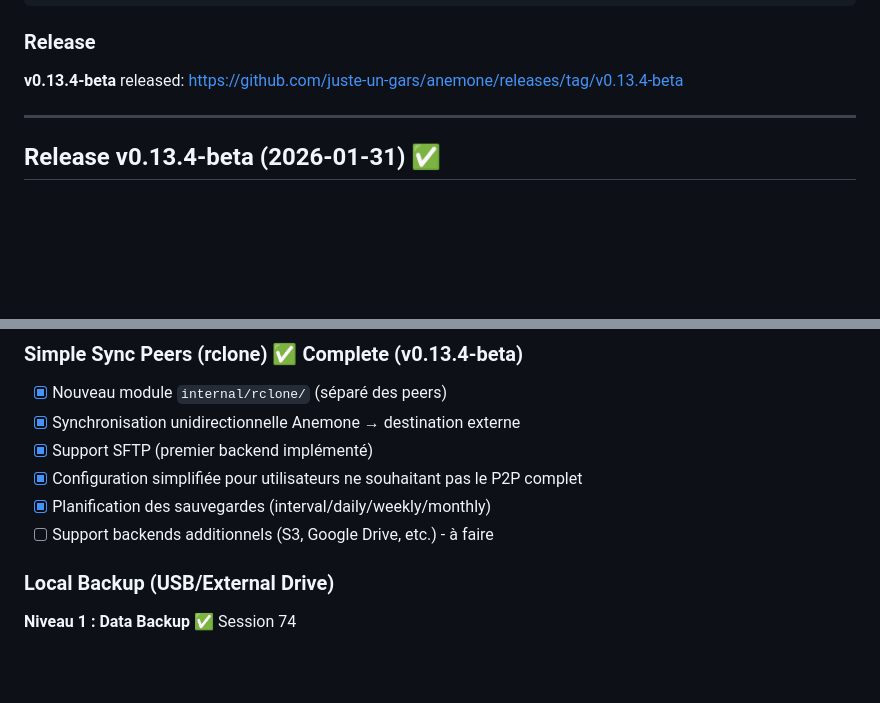
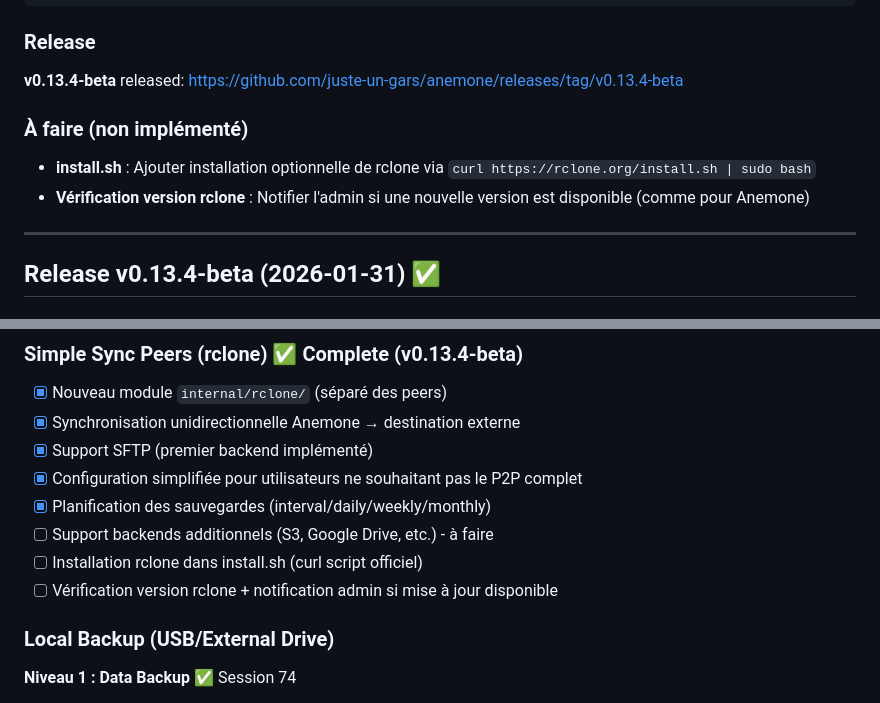
Before and after one commit to juste-un-gars/anemone, a Markdown page: SESSION_STATE.md, 2 parts joined by grey strips. GitHub-like rendering; blank space fills up the shorter version.

Commit message:
docs: Add rclone pending tasks to SESSION_STATE.md
- install.sh: rclone installation not yet added
- Future: rclone version check + admin notification

Co-Authored-By: Claude Opus 4.5 <noreply@anthropic.com>

```diff
--- a/SESSION_STATE.md
+++ b/SESSION_STATE.md
@@ -122,6 +122,11 @@ rclone sync /srv/anemone/shares/alice/backup/ \
 ### Release
 
 **v0.13.4-beta** released: https://github.com/juste-un-gars/anemone/releases/tag/v0.13.4-beta
+
+### À faire (non implémenté)
+
+- **install.sh** : Ajouter installation optionnelle de rclone via `curl https://rclone.org/install.sh | sudo bash`
+- **Vérification version rclone** : Notifier l'admin si une nouvelle version est disponible (comme pour Anemone)
 
 ---
 
@@ -679,6 +684,8 @@ Sessions 71-74 merged and released. Major features:
 - [x] Configuration simplifiée pour utilisateurs ne souhaitant pas le P2P complet
 - [x] Planification des sauvegardes (interval/daily/weekly/monthly)
 - [ ] Support backends additionnels (S3, Google Drive, etc.) - à faire
+- [ ] Installation rclone dans install.sh (curl script officiel)
+- [ ] Vérification version rclone + notification admin si mise à jour disponible
 
 ### Local Backup (USB/External Drive)
 
```
